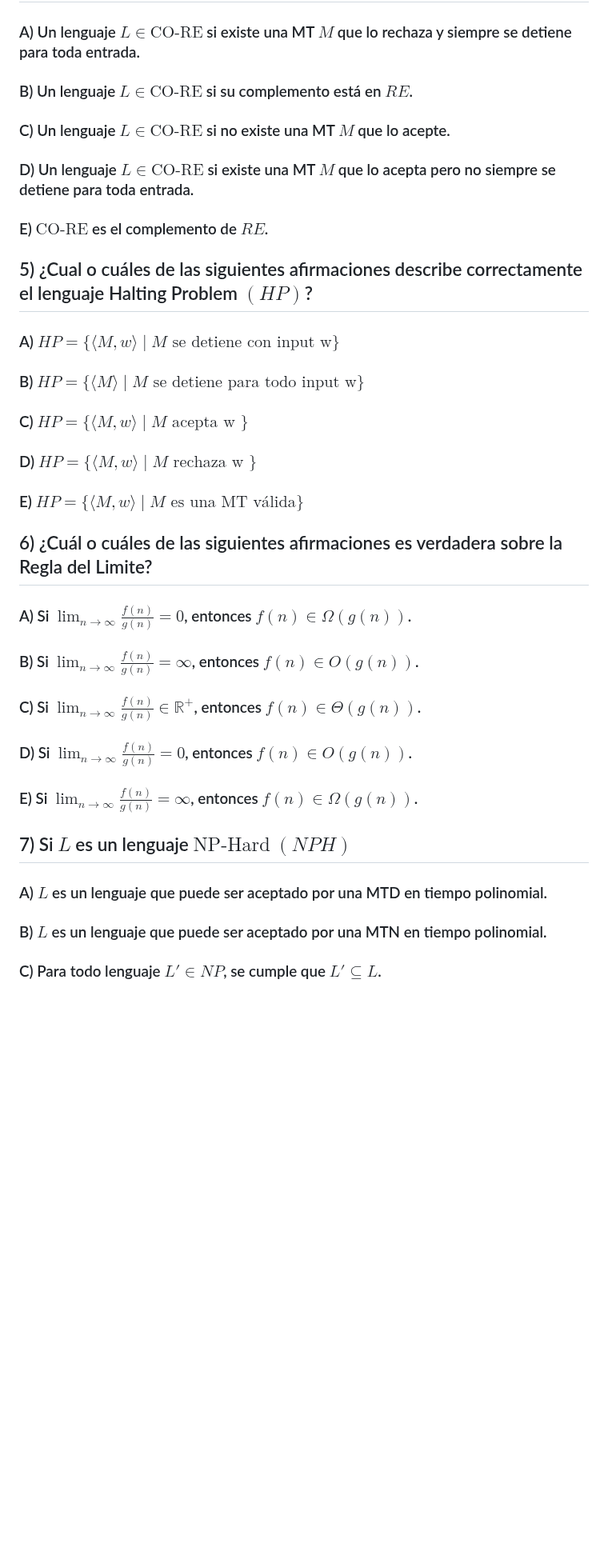
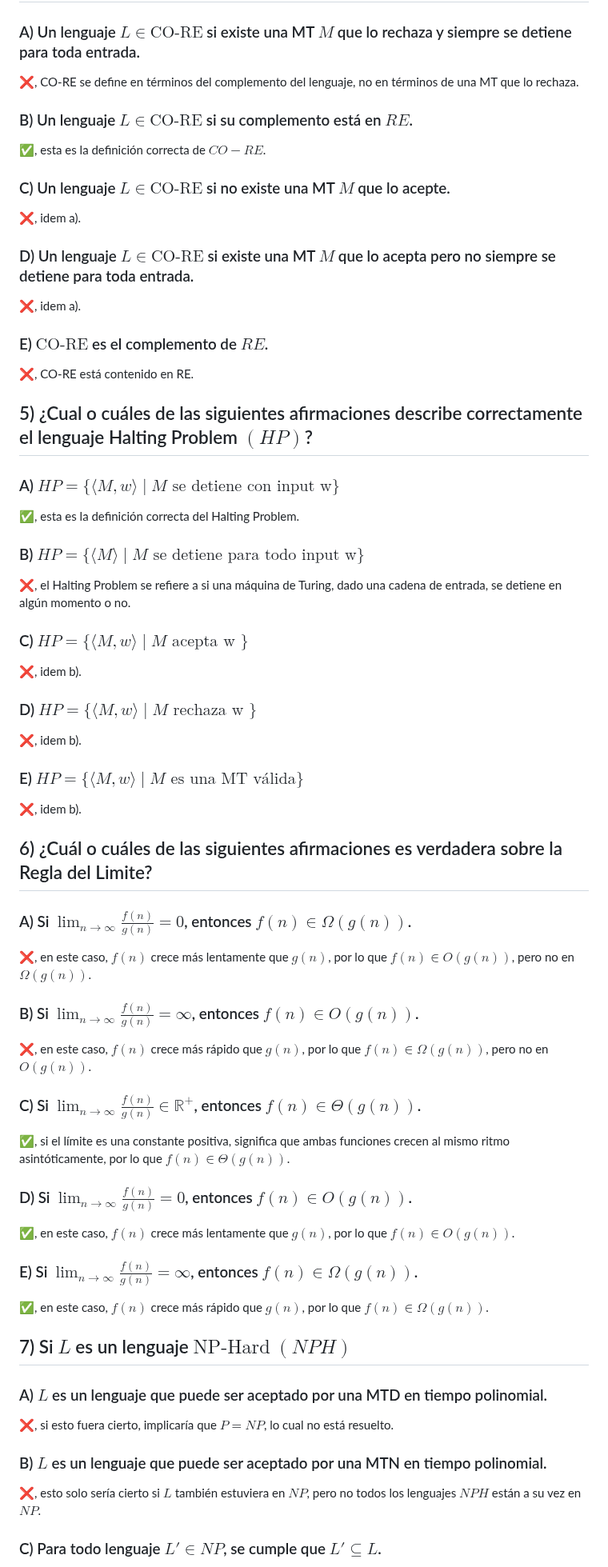
Before and after one commit to JuanCruzCB/Computabilidad-y-Complejidad, a Markdown page: Parciales/Parciales.md, the part around one of its changes. Shown at 80% size. Rendered like a GitHub page; blank space fills up the shorter version.

Commit message:
Resuelvo el primer parcial.

```diff
--- a/Parciales/Parciales.md
+++ b/Parciales/Parciales.md
@@ -299,43 +329,77 @@ for i = 1  to n do
 
 ### A) Un lenguaje $L \in \text{CO-RE}$ si existe una MT $M$ que lo rechaza y siempre se detiene para toda entrada.
 
+❌, CO-RE se define en términos del complemento del lenguaje, no en términos de una MT que lo rechaza.
+
 ### B) Un lenguaje $L \in \text{CO-RE}$ si su complemento está en $RE$.
+
+✅, esta es la definición correcta de $CO-RE$.
 
 ### C) Un lenguaje $L \in \text{CO-RE}$ si no existe una MT $M$ que lo acepte.
 
+❌, idem a).
+
 ### D) Un lenguaje $L \in \text{CO-RE}$ si existe una MT $M$ que lo acepta pero no siempre se detiene para toda entrada.
 
+❌, idem a).
+
 ### E) $\text{CO-RE}$ es el complemento de $RE$.
+
+❌, CO-RE está contenido en RE.
 
 ## 5) ¿Cual o cuáles de las siguientes afirmaciones describe correctamente el lenguaje Halting Problem $(HP)$?
 
 ### A) $HP = \lbrace \langle M, w \rangle \mid M \text{ se detiene con input w} \rbrace$
 
+✅, esta es la definición correcta del Halting Problem.
+
 ### B) $HP = \lbrace \langle M \rangle \mid M \text{ se detiene para todo input w}\rbrace$
+
+❌, el Halting Problem se refiere a si una máquina de Turing, dado una cadena de entrada, se detiene en algún momento o no.
 
 ### C) $HP = \lbrace \langle M, w \rangle \mid M \text{ acepta w }\rbrace$
 
+❌, idem b).
+
 ### D) $HP = \lbrace \langle M, w \rangle \mid M \text{ rechaza w }\rbrace$
 
+❌, idem b).
+
 ### E) $HP = \lbrace \langle M, w \rangle \mid M \text{ es una MT válida}\rbrace$
+
+❌, idem b).
 
 ## 6) ¿Cuál o cuáles de las siguientes afirmaciones es verdadera sobre la Regla del Limite?
 
 ### A) Si $\lim_{n \to \infty} \frac{f(n)}{g(n)} = 0$, entonces $f(n) \in \Omega(g(n))$.
 
+❌, en este caso, $f(n)$ crece más lentamente que $g(n)$, por lo que $f(n) \in O(g(n))$, pero no en $\Omega(g(n))$.
+
 ### B) Si $\lim_{n \to \infty} \frac{f(n)}{g(n)} = \infty$, entonces $f(n) \in O(g(n))$.
+
+❌, en este caso, $f(n)$ crece más rápido que $g(n)$, por lo que $f(n) \in \Omega(g(n))$, pero no en $O(g(n))$.
 
 ### C) Si $\lim_{n \to \infty} \frac{f(n)}{g(n)} \in \mathbb{R^+}$, entonces $f(n) \in \Theta(g(n))$.
 
+✅, si el límite es una constante positiva, significa que ambas funciones crecen al mismo ritmo asintóticamente, por lo que $f(n) \in \Theta(g(n))$.
+
 ### D) Si $\lim_{n \to \infty} \frac{f(n)}{g(n)} = 0$, entonces $f(n) \in O(g(n))$.
 
+✅, en este caso, $f(n)$ crece más lentamente que $g(n)$, por lo que $f(n) \in O(g(n))$.
+
 ### E) Si $\lim_{n \to \infty} \frac{f(n)}{g(n)} = \infty$, entonces $f(n) \in \Omega(g(n))$.
+
+✅, en este caso, $f(n)$ crece más rápido que $g(n)$, por lo que $f(n) \in \Omega(g(n))$.
 
 ## 7) Si $L$ es un lenguaje $\text{NP-Hard}$ $(NPH)$
 
 ### A) $L$ es un lenguaje que puede ser aceptado por una MTD en tiempo polinomial.
 
+❌, si esto fuera cierto, implicaría que $P = NP$, lo cual no está resuelto.
+
 ### B) $L$ es un lenguaje que puede ser aceptado por una MTN en tiempo polinomial.
+
+❌, esto solo sería cierto si $L$ también estuviera en $NP$, pero no todos los lenguajes $NPH$ están a su vez en $NP$.
 
 ### C) Para todo lenguaje $L' \in NP$, se cumple que $L' \subseteq L$.
 
```
Also changed, not shown: other parts of Parciales/Parciales.md (+46 -0 lines).
